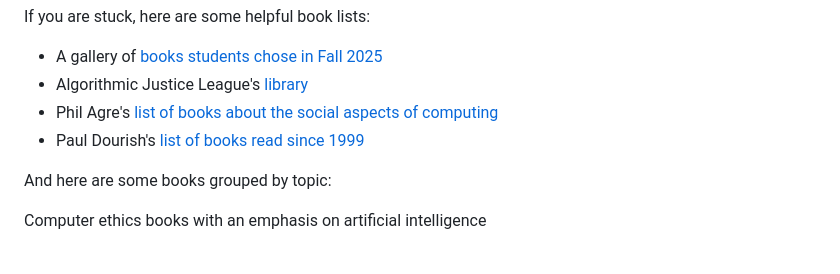
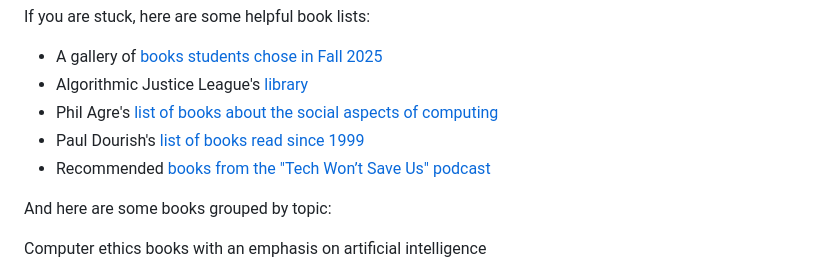
Before and after one commit to jackbandy/ethical-issues-in-computing-fall-2025-uic, a Markdown page: read-a-book/01-select-a-book.md, the part around the change. Drawn GitHub-style.

Commit message:
Another source of book suggestions

```diff
--- a/read-a-book/01-select-a-book.md
+++ b/read-a-book/01-select-a-book.md
@@ -30,6 +30,7 @@ If you are stuck, here are some helpful book lists:
 * Algorithmic Justice League's [library](https://www.ajl.org/library/home)
 * Phil Agre's [list of books about the social aspects of computing](https://www.pages.gseis.ucla.edu/faculty/agre/recent-books.html)
 * Paul Dourish's [list of books read since 1999](https://www.dourish.com/books.html)
+* Recommended [books from the "Tech Won’t Save Us" podcast](https://bookshop.org/shop/parismarx)
 
 And here are some books grouped by topic:
 
```
